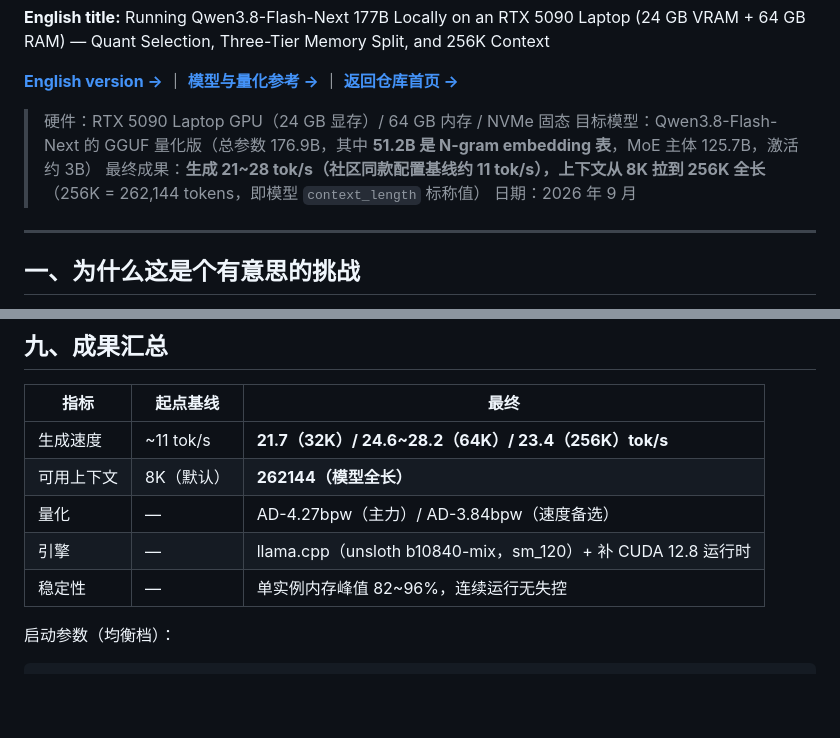
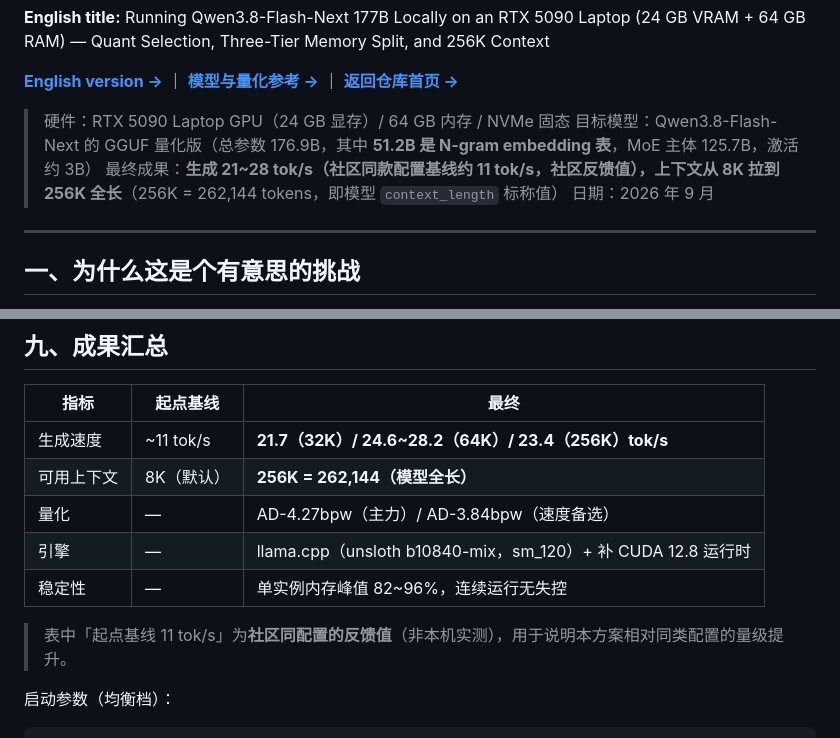
Before and after one commit to lifeidle/qwen3.8-flash-next-5090-laptop-256k, a Markdown page: docs/deploy-log.zh.md, 2 parts joined by grey strips. Drawn GitHub-style; blank space fills up the shorter version.

Commit message:
成果表补 256K 标注与基线来源说明；修复头部格式

```diff
--- a/docs/deploy-log.zh.md
+++ b/docs/deploy-log.zh.md
@@ -7,7 +7,7 @@
 
 > 硬件：RTX 5090 Laptop GPU（24 GB 显存）/ 64 GB 内存 / NVMe 固态
 > 目标模型：Qwen3.8-Flash-Next 的 GGUF 量化版（总参数 176.9B，其中 **51.2B 是 N-gram embedding 表**，MoE 主体 125.7B，激活约 3B）
-> 最终成果：**生成 21~28 tok/s（社区同款配置基线约 11 tok/s），上下文从 8K 拉到 256K 全长**（256K = 262,144 tokens，即模型 `context_length` 标称值）
+> 最终成果：**生成 21~28 tok/s（社区同款配置基线约 11 tok/s，社区反馈值），上下文从 8K 拉到 256K 全长**（256K = 262,144 tokens，即模型 `context_length` 标称值）
 > 日期：2026 年 9 月
 
 ---
@@ -254,10 +254,12 @@ verbose 日志抓到的显存账本（ncmoe=32, ctx=8192）：
 | 指标 | 起点基线 | 最终 |
 |---|---|---|
 | 生成速度 | ~11 tok/s | **21.7（32K）/ 24.6~28.2（64K）/ 23.4（256K）tok/s** |
-| 可用上下文 | 8K（默认） | **262144（模型全长）** |
+| 可用上下文 | 8K（默认） | **256K = 262,144（模型全长）** |
 | 量化 | — | AD-4.27bpw（主力）/ AD-3.84bpw（速度备选） |
 | 引擎 | — | llama.cpp（unsloth b10840-mix，sm_120）+ 补 CUDA 12.8 运行时 |
 | 稳定性 | — | 单实例内存峰值 82~96%，连续运行无失控 |
+
+> 表中「起点基线 11 tok/s」为**社区同配置的反馈值**（非本机实测），用于说明本方案相对同类配置的量级提升。
 
 启动参数（均衡档）：
 
```
